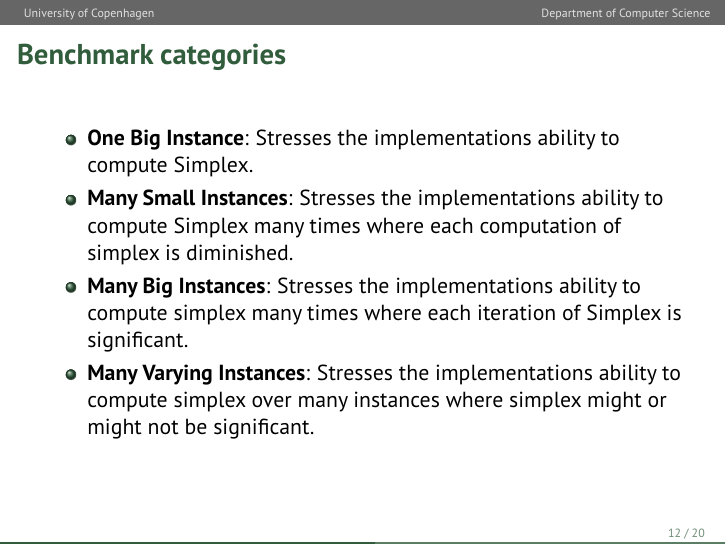
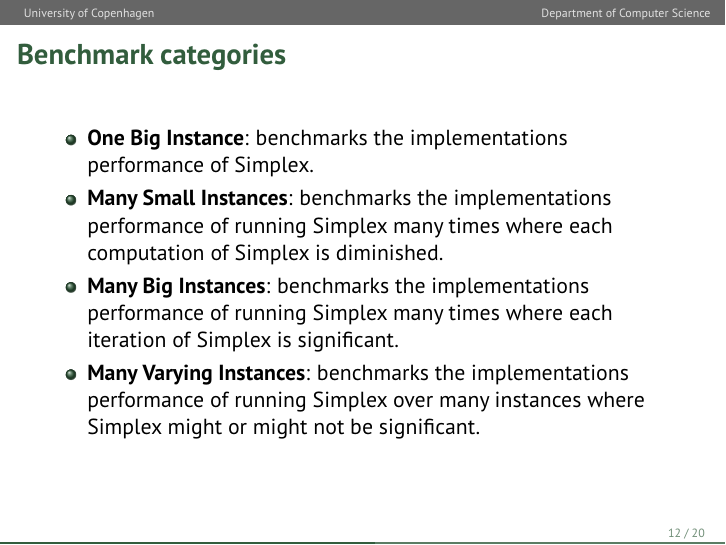
Before and after one commit to anders-wind/GPU-Simplex, LaTeX slides (Presentation/presentation_slides.tex): page 12 of 20. Compiled offline with pdfLaTeX.

Commit message:
rewrote benchmark category formulation

```diff
--- a/Presentation/presentation_slides.tex
+++ b/Presentation/presentation_slides.tex
@@ -270,13 +270,13 @@ Observations:
 \begin{frame}
 \frametitle{Benchmark categories}
 \begin{itemize}
-	\item \textbf{One Big Instance}: Stresses the implementations ability to compute Simplex.
+	\item \textbf{One Big Instance}: benchmarks the implementations performance of Simplex.
 
-	\item \textbf{Many Small Instances}: Stresses the implementations ability to compute Simplex many times where each computation of simplex is diminished.
+	\item \textbf{Many Small Instances}: benchmarks the implementations performance of running Simplex many times where each computation of Simplex is diminished.
 
-	\item \textbf{Many Big Instances}: Stresses the implementations ability to compute simplex many times where each iteration of Simplex is significant.
+	\item \textbf{Many Big Instances}: benchmarks the implementations performance of running Simplex many times where each iteration of Simplex is significant.
 
-	\item \textbf{Many Varying Instances}: Stresses the implementations ability to compute simplex over many instances where simplex might or might not be significant.
+	\item \textbf{Many Varying Instances}: benchmarks the implementations performance of running Simplex over many instances where Simplex might or might not be significant.
 \end{itemize}
 \end{frame}
 
```
